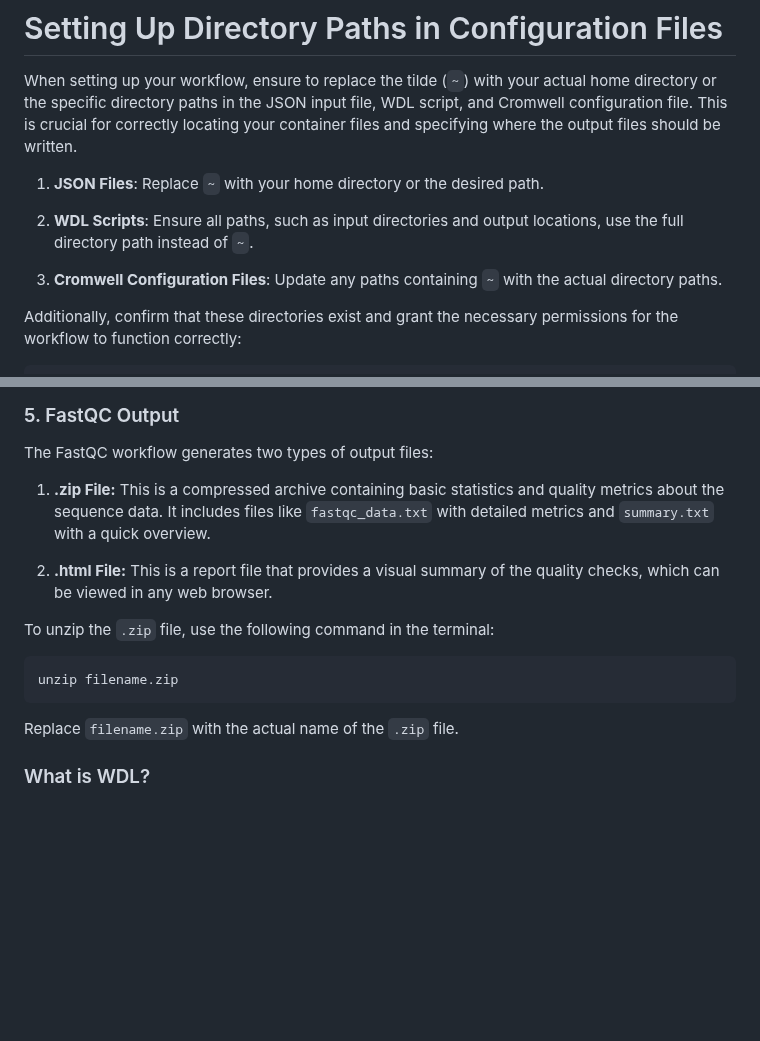
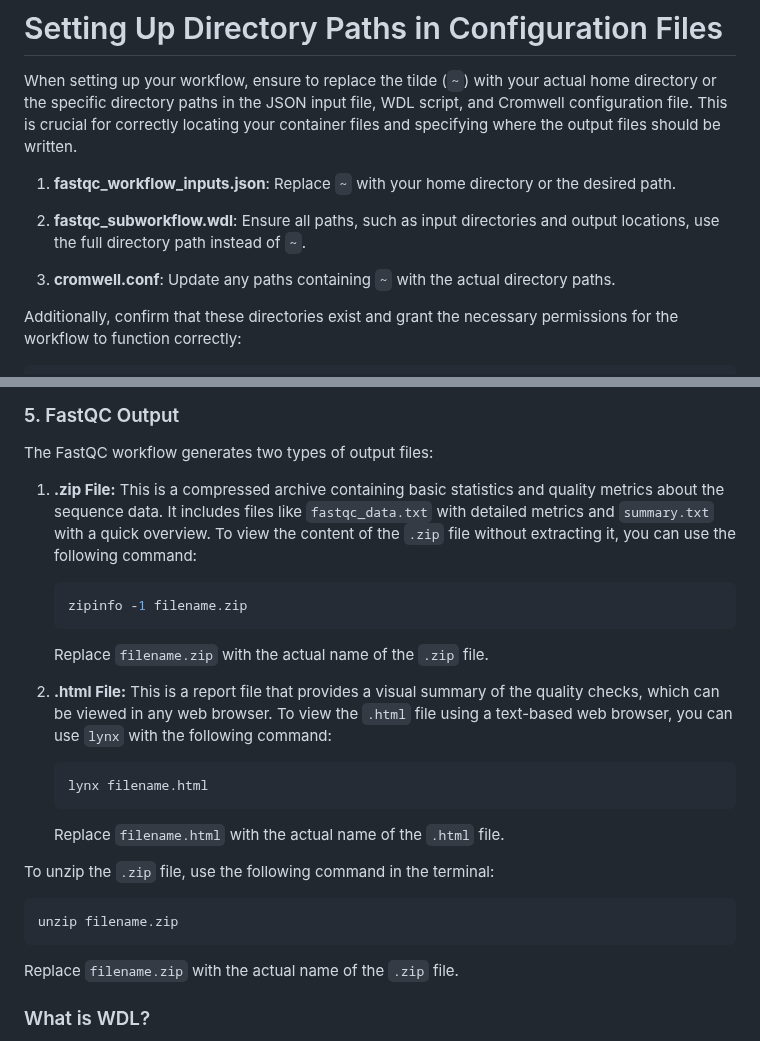
Before and after one commit to MedicalEnvironment/wdl_workflow, a Markdown page: README.md, 2 parts joined by grey strips. Rendered like a GitHub page; blank space fills up the shorter version.

````diff
--- a/README.md
+++ b/README.md
@@ -10,11 +10,11 @@ Before getting started with WDL, it's recommended to familiarize yourself with D
 
 When setting up your workflow, ensure to replace the tilde (`~`) with your actual home directory or the specific directory paths in the JSON input file, WDL script, and Cromwell configuration file. This is crucial for correctly locating your container files and specifying where the output files should be written.
 
-1. **JSON Files**: Replace `~` with your home directory or the desired path.
+1. **fastqc_workflow_inputs.json**: Replace `~` with your home directory or the desired path.
 
-2. **WDL Scripts**: Ensure all paths, such as input directories and output locations, use the full directory path instead of `~`.
+2. **fastqc_subworkflow.wdl**: Ensure all paths, such as input directories and output locations, use the full directory path instead of `~`.
 
-3. **Cromwell Configuration Files**: Update any paths containing `~` with the actual directory paths.
+3. **cromwell.conf**: Update any paths containing `~` with the actual directory paths.
 
 Additionally, confirm that these directories exist and grant the necessary permissions for the workflow to function correctly:
 
@@ -178,15 +178,23 @@ If you encounter any issues related to the directories and permissions, please r
 ### 5. FastQC Output
 The FastQC workflow generates two types of output files:
 
-1. **.zip File:** This is a compressed archive containing basic statistics and quality metrics about the sequence data. It includes files like `fastqc_data.txt` with detailed metrics and `summary.txt` with a quick overview.
+1. **.zip File:** This is a compressed archive containing basic statistics and quality metrics about the sequence data. It includes files like `fastqc_data.txt` with detailed metrics and `summary.txt` with a quick overview. To view the content of the `.zip` file without extracting it, you can use the following command:
+   ```bash
+   zipinfo -1 filename.zip
+   ```
+   Replace `filename.zip` with the actual name of the `.zip` file.
 
-2. **.html File:** This is a report file that provides a visual summary of the quality checks, which can be viewed in any web browser.
+2. **.html File:** This is a report file that provides a visual summary of the quality checks, which can be viewed in any web browser. To view the `.html` file using a text-based web browser, you can use `lynx` with the following command:
+   ```bash
+   lynx filename.html
+   ```
+   Replace `filename.html` with the actual name of the `.html` file.
 
 To unzip the `.zip` file, use the following command in the terminal:
-```bash
-unzip filename.zip
-```
-Replace `filename.zip` with the actual name of the `.zip` file.
+   ```bash
+   unzip filename.zip
+   ```
+   Replace `filename.zip` with the actual name of the `.zip` file.
 
 
 ### What is WDL?
````
